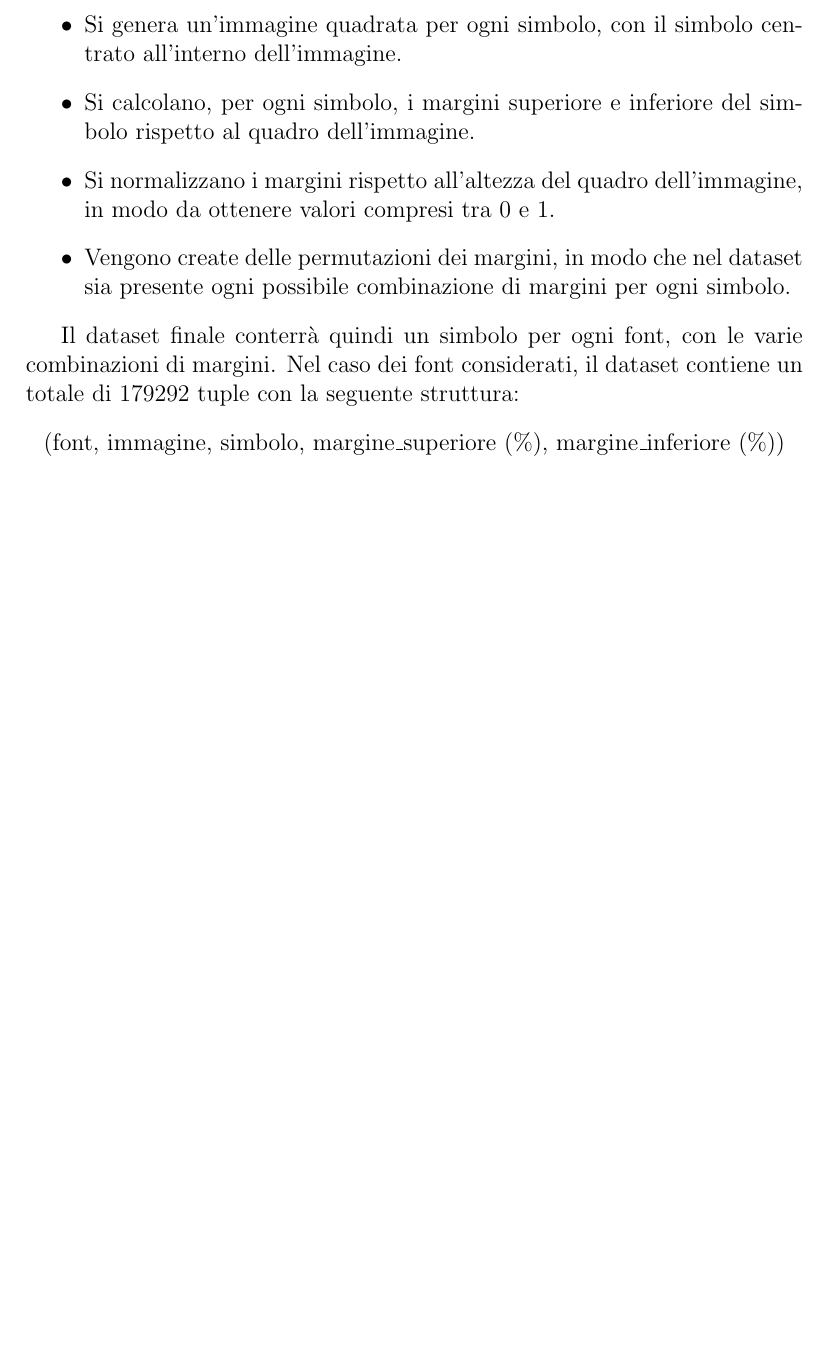
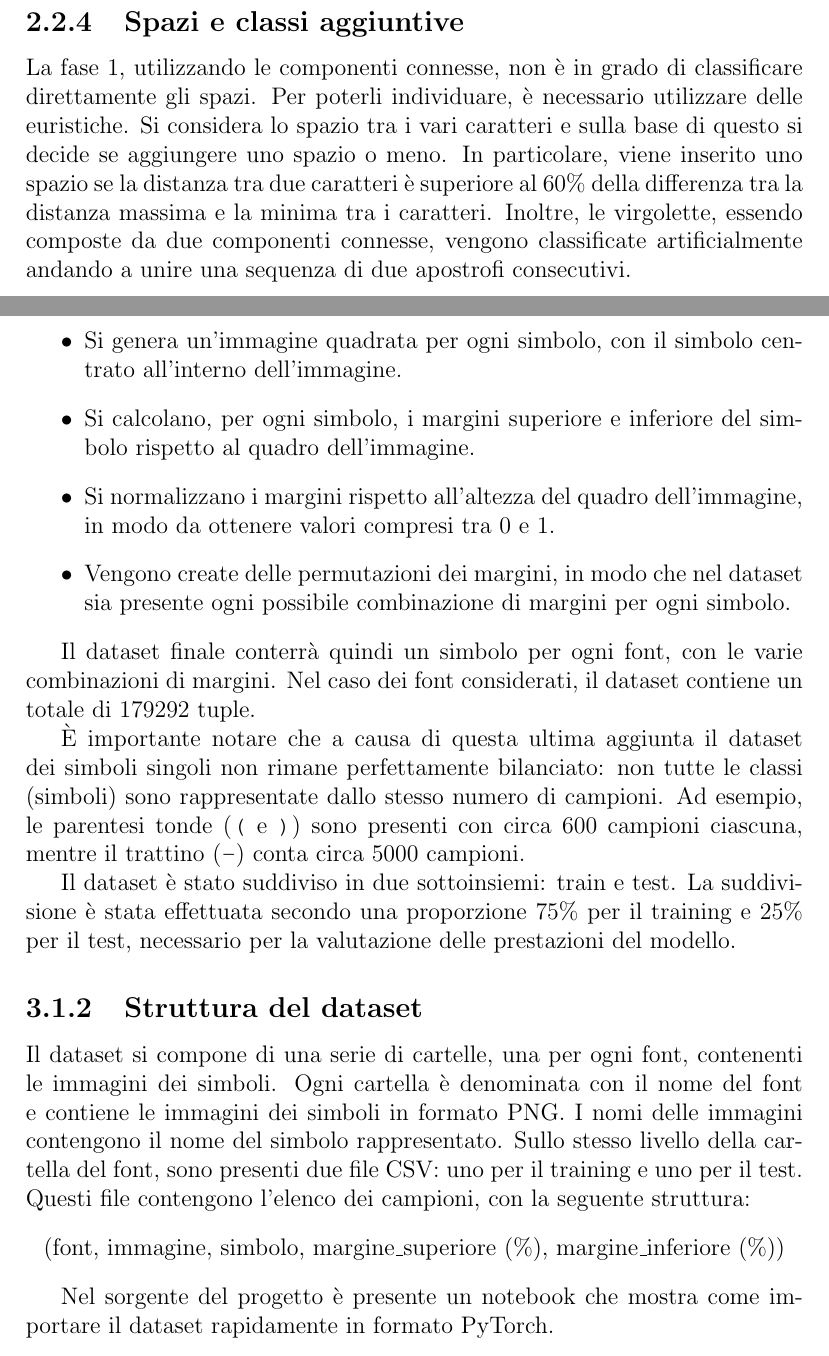
Before and after one commit to MatteoGalletta/university-ml-imgtostr, a LaTeX book (docs/main.tex, which reads docs/parts/2_soluzione.tex, docs/parts/3_dataset.tex): part of page 11 of 17 before the commit and two parts of pages 9 and 12 of 19 after it, the two joined at a grey line, cut at the place of the change, the shorter picture padded with empty space. Compiled offline with pdfLaTeX.

Commit message:
docs dataset

```diff
--- a/docs/parts/2_soluzione.tex
+++ b/docs/parts/2_soluzione.tex
@@ -90,3 +90,8 @@
 L'euristica per la correzione di maiuscole e minuscole può essere applicata solo quando è presente un carattere confondibile la cui altezza coincide con quella del bounding box globale. In questo caso, l'euristica confronta l'altezza del carattere con quella degli altri caratteri affidabili della parola.
 L'unico caso in cui l'altezza di un carattere confondibile coincide con quella del bounding box globale è quando non sono presenti caratteri che aumentano l'altezza del bounding box globale. Tra questi sono inclusi tutti i caratteri maiuscoli e qualche carattere minuscolo, come `b`, `d` e `h`.
 Purtroppo però nella pratica le cose non funzionano. Questo avviene in quanto in ogni font i caratteri minuscoli hanno una proporzione di altezza diversa rispetto ai caratteri maiuscoli. Per questo motivo, l'euristica viene applicata sempre, se possibile, ovvero se è presente almeno un carattere affidabile.
+
+\subsection{Spazi e classi aggiuntive}
+
+La fase 1, utilizzando le componenti connesse, non è in grado di classificare direttamente gli spazi. Per poterli individuare, è necessario utilizzare delle euristiche. Si considera lo spazio tra i vari caratteri e sulla base di questo si decide se aggiungere uno spazio o meno. In particolare, viene inserito uno spazio se la distanza tra due caratteri è superiore al 60\% della differenza tra la distanza massima e la minima tra i caratteri.
+Inoltre, le virgolette, essendo composte da due componenti connesse, vengono classificate artificialmente andando a unire una sequenza di due apostrofi consecutivi.
--- a/docs/parts/3_dataset.tex
+++ b/docs/parts/3_dataset.tex
@@ -47,10 +47,20 @@
 	\item Vengono create delle permutazioni dei margini, in modo che nel dataset sia presente ogni possibile combinazione di margini per ogni simbolo.
 \end{itemize}
 
-Il dataset finale conterrà quindi un simbolo per ogni font, con le varie combinazioni di margini.  Nel caso dei font considerati, il dataset contiene un totale di 179292 tuple con la seguente struttura:
+Il dataset finale conterrà quindi un simbolo per ogni font, con le varie combinazioni di margini.  Nel caso dei font considerati, il dataset contiene un totale di 179292 tuple.
+
+È importante notare che a causa di questa ultima aggiunta il dataset dei simboli singoli non rimane perfettamente bilanciato: non tutte le classi (simboli) sono rappresentate dallo stesso numero di campioni. Ad esempio, le parentesi tonde (\texttt{(} e \texttt{)}) sono presenti con circa 600 campioni ciascuna, mentre il trattino (\texttt{-}) conta circa 5000 campioni.
+
+Il dataset è stato suddiviso in due sottoinsiemi: train e test. La suddivisione è stata effettuata secondo una proporzione 75\% per il training e 25\% per il test, necessario per la valutazione delle prestazioni del modello.
+
+\subsection{Struttura del dataset}
+
+Il dataset si compone di una serie di cartelle, una per ogni font, contenenti le immagini dei simboli. Ogni cartella è denominata con il nome del font e contiene le immagini dei simboli in formato PNG. I nomi delle immagini contengono il nome del simbolo rappresentato. Sullo stesso livello della cartella del font, sono presenti due file CSV: uno per il training e uno per il test. Questi file contengono l'elenco dei campioni, con la seguente struttura:
 \begin{center}
 (font, immagine, simbolo, margine\_superiore (\%), margine\_inferiore (\%))
 \end{center}
+
+Nel sorgente del progetto è presente un notebook che mostra come importare il dataset rapidamente in formato PyTorch.
 
 \section{Dataset degli screenshot}
 
```
Also changed, not shown: docs/main.pdf, docs/parts/2_soluzione.tex (2 more changed lines).
